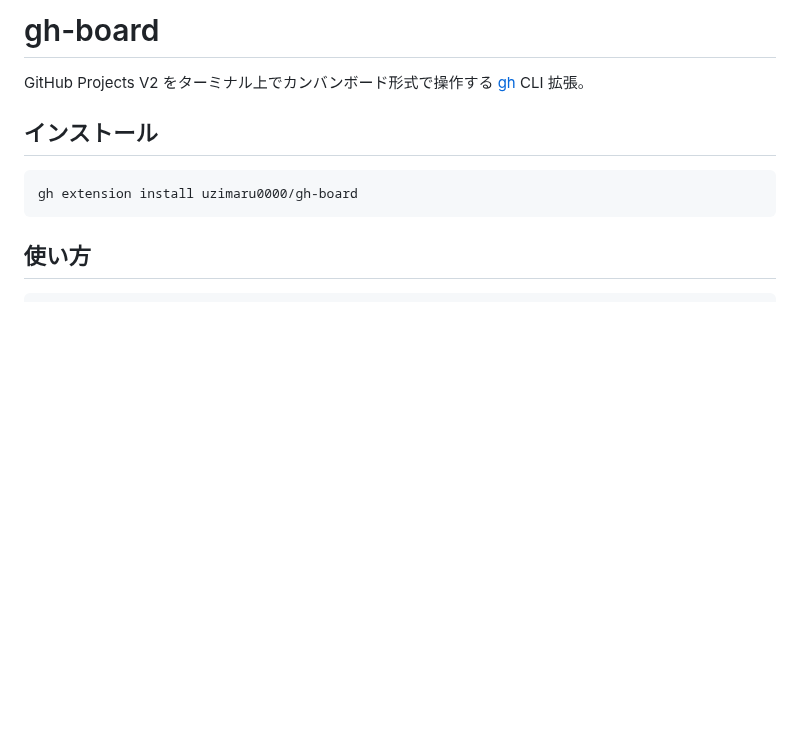
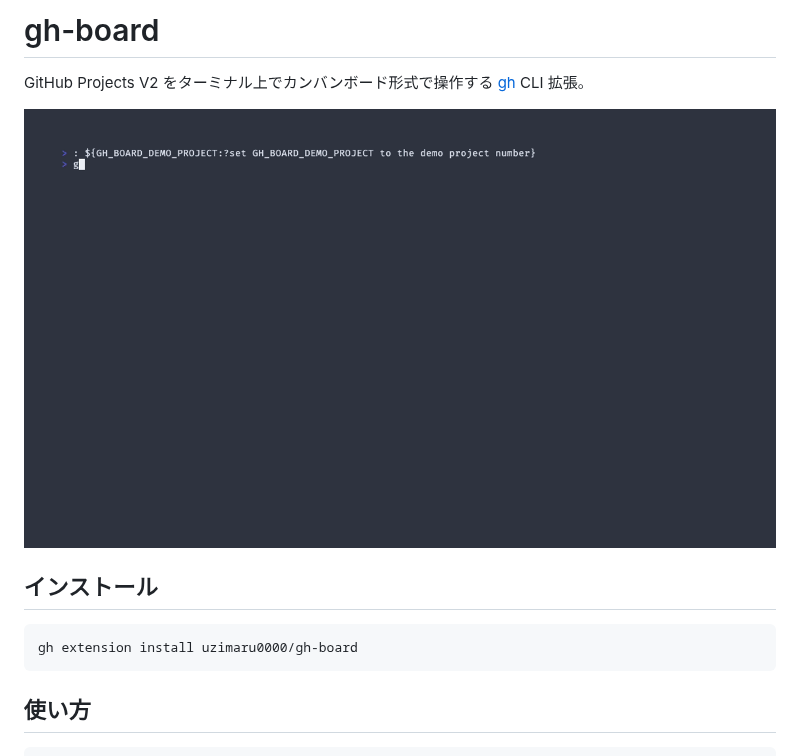
Before and after one commit to uzimaru0000/gh-board, a Markdown page: README.ja.md, the part around the change. Rendered like a GitHub page; pictures changed too: assets/demo.gif (added); blank space fills up the shorter version.

Commit message:
Add vhs demo GIF to README (closes #33)
Co-Authored-By: Claude Opus 4.6 (1M context) <noreply@anthropic.com>

```diff
--- a/README.ja.md
+++ b/README.ja.md
@@ -3,6 +3,8 @@
 # gh-board
 
 GitHub Projects V2 をターミナル上でカンバンボード形式で操作する [gh](https://cli.github.com/) CLI 拡張。
+
+![demo](assets/demo.gif)
 
 ## インストール
 
```
Also changed, not shown: .vhs/README.md (added, +46 -0 lines), README.md (+2 -0 lines), 2 other files.
